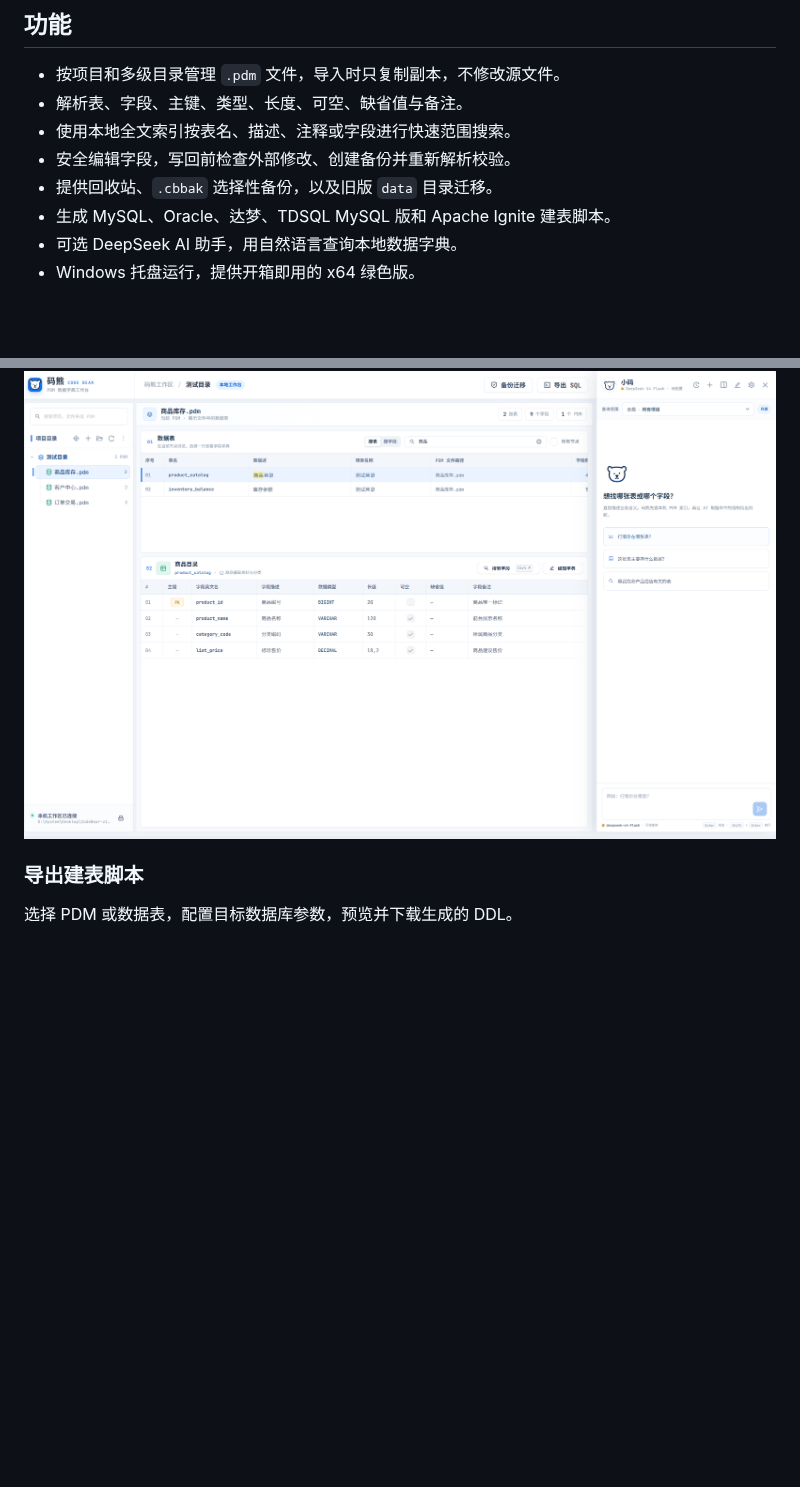
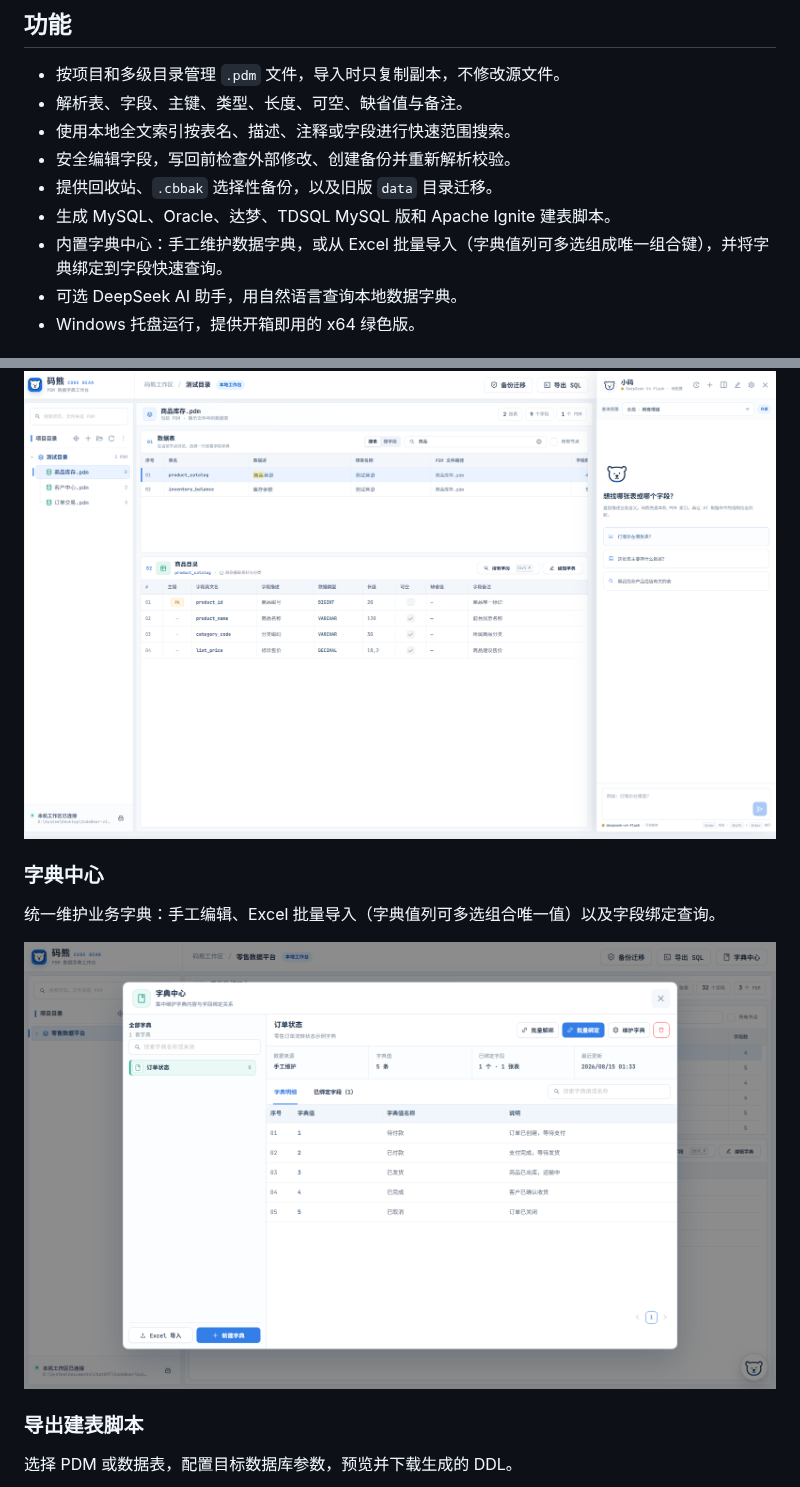
Before and after one commit to Eco1i/CodeBear, a Markdown page: README.md, 2 parts joined by grey strips. Rendered like a GitHub page; pictures changed too: docs/images/dictionary-center.png (added); blank space fills up the shorter version.

Commit message:
docs: document dictionary center in README and CHANGELOG

```diff
--- a/README.md
+++ b/README.md
@@ -14,6 +14,7 @@
 - 安全编辑字段，写回前检查外部修改、创建备份并重新解析校验。
 - 提供回收站、`.cbbak` 选择性备份，以及旧版 `data` 目录迁移。
 - 生成 MySQL、Oracle、达梦、TDSQL MySQL 版和 Apache Ignite 建表脚本。
+- 内置字典中心：手工维护数据字典，或从 Excel 批量导入（字典值列可多选组成唯一组合键），并将字典绑定到字段快速查询。
 - 可选 DeepSeek AI 助手，用自然语言查询本地数据字典。
 - Windows 托盘运行，提供开箱即用的 x64 绿色版。
 
@@ -36,6 +37,12 @@
 使用自然语言查询本地数据字典。AI 功能完全可选，需要配置用户自己的 DeepSeek API Key。
 
 ![码熊小码 AI 助手](docs/images/ai-assistant.png)
+
+### 字典中心
+
+统一维护业务字典：手工编辑、Excel 批量导入（字典值列可多选组合唯一值）以及字段绑定查询。
+
+![码熊字典中心](docs/images/dictionary-center.png)
 
 ### 导出建表脚本
 
```
Also changed, not shown: CHANGELOG.md (+2 -0 lines).
